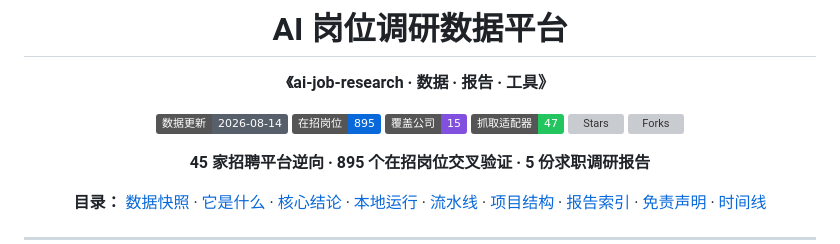
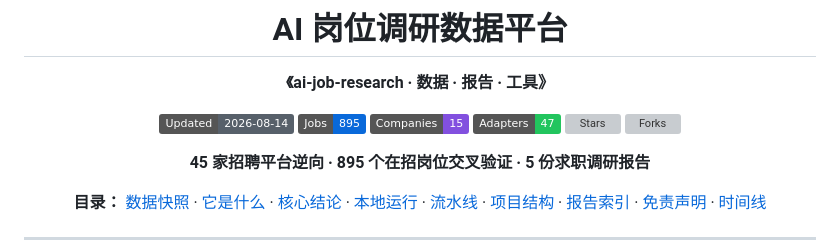
Before and after one commit to ksk2023/ai-job-research, a Markdown page: README.md, the part around the change. Rendered like a GitHub page; badges without logos; grey boxes are pictures that could not be loaded.

Commit message:
fix(badges): shields.io 自定义徽章 label 改英文，修复渲染
shields.io 服务端不解析中文 label，直接写中文会返回无文字的 broken 图。
仅改自定义徽章的 label（Jbs/Companies/Adapters/Updated），保留 GitHub 动态徽章。

```diff
--- a/README.md
+++ b/README.md
@@ -4,10 +4,10 @@
 
 **《ai-job-research · 数据 · 报告 · 工具》**
 
-[![数据更新](https://img.shields.io/badge/数据更新-2026--08--14-57606a?style=flat)](https://github.com/ksk2023/ai-job-research)
-[![岗位](https://img.shields.io/badge/在招岗位-895-0969da?style=flat)](./data)
-[![公司](https://img.shields.io/badge/覆盖公司-15-8250df?style=flat)](./companies.json)
-[![适配器](https://img.shields.io/badge/抓取适配器-47-22c55e?style=flat)](./scrapers)
+[![Updated](https://img.shields.io/badge/Updated-2026--08--14-57606a?style=flat)](https://github.com/ksk2023/ai-job-research)
+[![Jobs](https://img.shields.io/badge/Jobs-895-0969da?style=flat)](./data)
+[![Companies](https://img.shields.io/badge/Companies-15-8250df?style=flat)](./companies.json)
+[![Adapters](https://img.shields.io/badge/Adapters-47-22c55e?style=flat)](./scrapers)
 [![Stars](https://img.shields.io/github/stars/ksk2023/ai-job-research?style=flat&logo=github&label=Stars&color=0969da)](https://github.com/ksk2023/ai-job-research/stargazers)
 [![Forks](https://img.shields.io/github/forks/ksk2023/ai-job-research?style=flat&logo=github&label=Forks&color=57606a)](https://github.com/ksk2023/ai-job-research/network)
 
```
